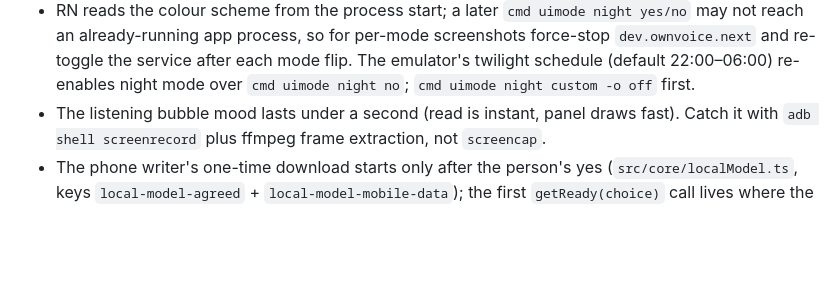
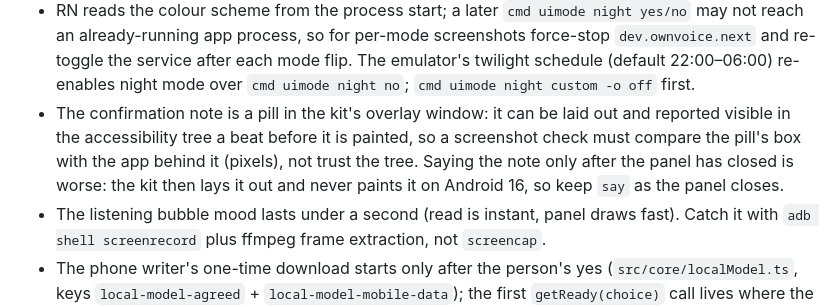
Before and after one commit to umeranjum17/ownvoice, a Markdown page: AGENTS.md, the part around the change. Drawn GitHub-style; blank space fills up the shorter version.

Commit message:
docs: note that a laid-out confirmation pill can be unpainted, and why the note is said as the panel closes

```diff
--- a/AGENTS.md
+++ b/AGENTS.md
@@ -15,6 +15,7 @@ This file is the project's committed home for project-intrinsic agent knowledge:
 - Editing `shared_prefs` with `run-as` while the app process is alive is undone by its next `commit()` (the process keeps the old values in memory), so `am force-stop dev.ownvoice.app` first. `MainActivity` opens the four-step `SetupActivity` (step order in `Onboarding`) on launch until setup is done (`Privacy.setUp`) or the service is on.
 - Release builds of the Expo app (`dev.ownvoice.next`) are not debuggable: `run-as` fails, so switch apps on in "Where the bubble shows" through the app's own UI (Home › Where the bubble shows › tap the app row). After `am force-stop`, re-enable the service by toggling `enabled_accessibility_services` off and on (see the rebind note above).
 - RN reads the colour scheme from the process start; a later `cmd uimode night yes/no` may not reach an already-running app process, so for per-mode screenshots force-stop `dev.ownvoice.next` and re-toggle the service after each mode flip. The emulator's twilight schedule (default 22:00–06:00) re-enables night mode over `cmd uimode night no`; `cmd uimode night custom -o off` first.
+- The confirmation note is a pill in the kit's overlay window: it can be laid out and reported visible in the accessibility tree a beat before it is painted, so a screenshot check must compare the pill's box with the app behind it (pixels), not trust the tree. Saying the note only after the panel has closed is worse: the kit then lays it out and never paints it on Android 16, so keep `say` as the panel closes.
 - The listening bubble mood lasts under a second (read is instant, panel draws fast). Catch it with `adb shell screenrecord` plus ffmpeg frame extraction, not `screencap`.
 - The phone writer's one-time download starts only after the person's yes (`src/core/localModel.ts`, keys `local-model-agreed` + `local-model-mobile-data`); the first `getReady(choice)` call lives where the size just showed, never `installLocalModel` directly, while bare `getReady()` only resumes/joins reusing the stored data choice. `EXPO_PUBLIC_E2E_DOWNLOAD=1` fakes it so the ask can be walked on an emulator.
 - v1.0.7 includes the x86_64 phone writer and works on x86_64 emulators, slowly (about 60–90 s for reply cards, 200 s for polish, 250 s for an own post on 2 cores); test the phone option on a supported phone or x86_64 emulator, and the ChatGPT option with the byokit mock. An OpenRouter key pasted into the kit's key route reaches the real API from an emulator, so it is the cloud writer for live proofs (see the `account-choices` journey in `.done-done.yaml`).
```
